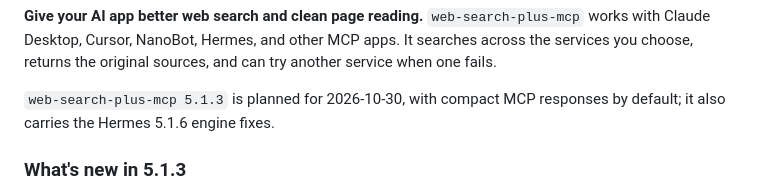
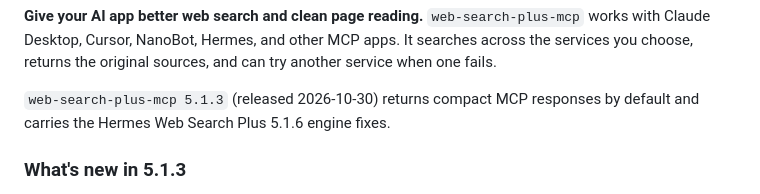
Before and after one commit to robbyczgw-cla/web-search-plus-mcp, a Markdown page: README.md, the part around the change. Drawn GitHub-style.

Commit message:
docs: mark 5.1.3 as released; drop stale 5.1.2 'planned' note
Co-Authored-By: Claude Opus 5.5 <noreply@anthropic.com>

```diff
--- a/README.md
+++ b/README.md
@@ -13,7 +13,7 @@
 
 **Give your AI app better web search and clean page reading.** `web-search-plus-mcp` works with Claude Desktop, Cursor, NanoBot, Hermes, and other MCP apps. It searches across the services you choose, returns the original sources, and can try another service when one fails.
 
-`web-search-plus-mcp 5.1.3` is planned for 2026-10-30, with compact MCP responses by default; it also carries the Hermes 5.1.6 engine fixes.
+`web-search-plus-mcp 5.1.3` (released 2026-10-30) returns compact MCP responses by default and carries the Hermes Web Search Plus 5.1.6 engine fixes.
 
 ### What's new in 5.1.3
 
```
Also changed, not shown: CHANGELOG.md (+1 -2 lines), docs/RELEASE_5_1_3.md (+1 -1 lines).
